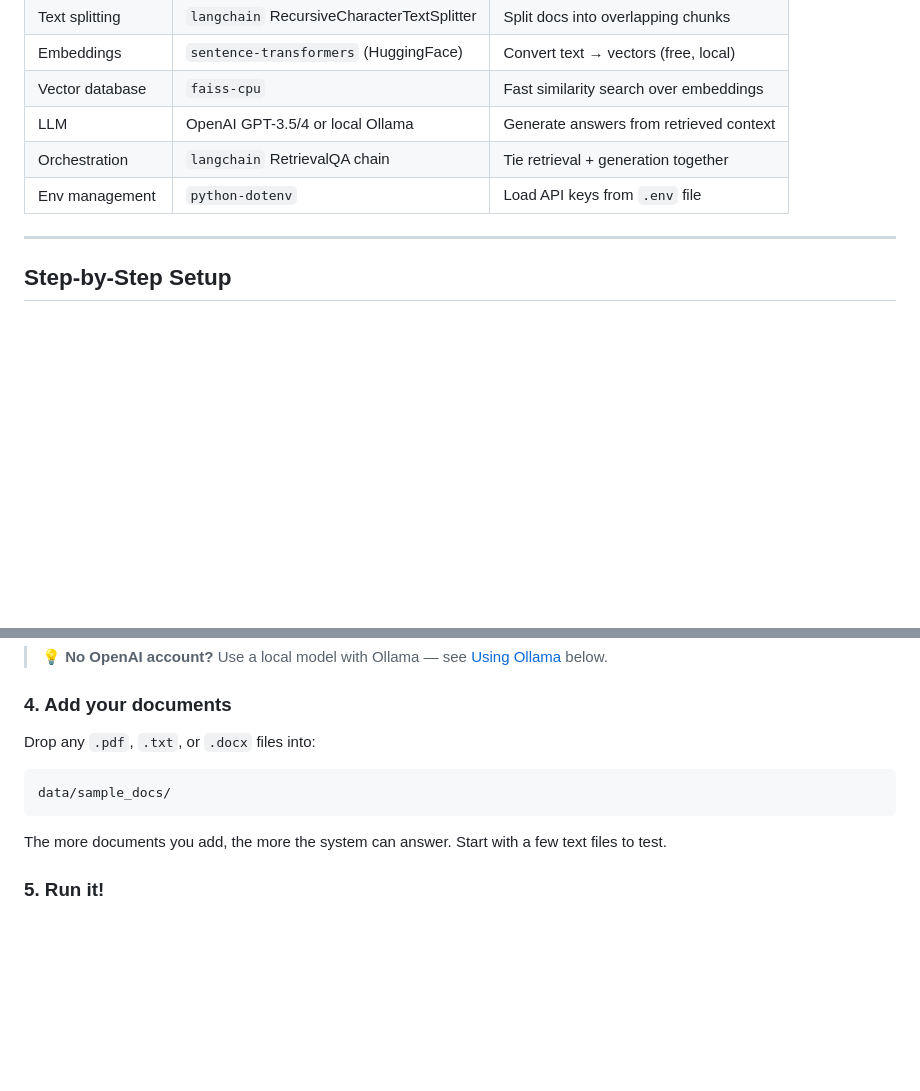
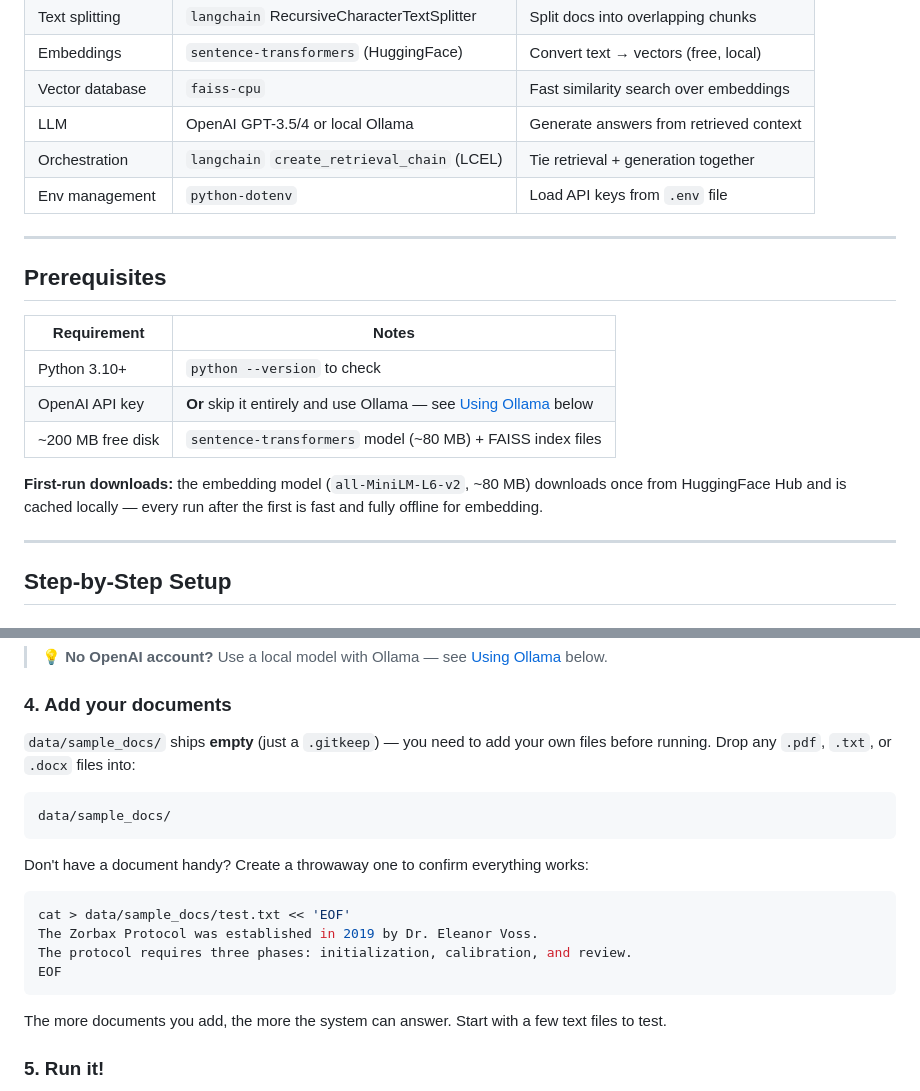
Before and after one commit to Gaurav-G1/RAG-from-scratch, a Markdown page: README.md, 2 parts joined by grey strips. Rendered like a GitHub page; blank space fills up the shorter version.

Commit message:
Improve READMEs for a smoother first build
- Fix top-level quickstart clone URL, which pointed at a placeholder
  your-org repo instead of the real one.
- Add a Prerequisites section to every project README (Python version,
  required vs optional API keys, first-run download sizes).
- Call out explicitly that every data/ folder ships empty, with
  copy-pasteable snippets to generate a throwaway test file where useful.
- Rewrite the agent-loop explanations and verbose-output examples in
  projects 3 and 5 to match the tool-calling agent output they now
  actually produce, replacing the old text-based ReAct transcripts.
- Add the missing venv-creation step to project 5's setup instructions.

Co-Authored-By: Claude Sonnet 5 <noreply@anthropic.com>

````diff
--- a/README.md
+++ b/README.md
@@ -74,8 +74,20 @@ YOUR DOCUMENTS (PDF / TXT / DOCX)
 | Embeddings        | `sentence-transformers` (HuggingFace)   | Convert text → vectors (free, local)     |
 | Vector database   | `faiss-cpu`                             | Fast similarity search over embeddings   |
 | LLM               | OpenAI GPT-3.5/4 or local Ollama        | Generate answers from retrieved context  |
-| Orchestration     | `langchain` RetrievalQA chain           | Tie retrieval + generation together      |
+| Orchestration     | `langchain` `create_retrieval_chain` (LCEL) | Tie retrieval + generation together  |
 | Env management    | `python-dotenv`                         | Load API keys from `.env` file           |
+
+---
+
+## Prerequisites
+
+| Requirement | Notes |
+|---|---|
+| Python 3.10+ | `python --version` to check |
+| OpenAI API key | **Or** skip it entirely and use Ollama — see [Using Ollama](#using-ollama-no-api-key-needed) below |
+| ~200 MB free disk | `sentence-transformers` model (~80 MB) + FAISS index files |
+
+**First-run downloads:** the embedding model (`all-MiniLM-L6-v2`, ~80 MB) downloads once from HuggingFace Hub and is cached locally — every run after the first is fast and fully offline for embedding.
 
 ---
 
@@ -113,10 +125,19 @@ OPENAI_API_KEY=sk-...your-key-here...
 
 ### 4. Add your documents
 
-Drop any `.pdf`, `.txt`, or `.docx` files into:
+`data/sample_docs/` ships **empty** (just a `.gitkeep`) — you need to add your own files before running. Drop any `.pdf`, `.txt`, or `.docx` files into:
 
 ```
 data/sample_docs/
+```
+
+Don't have a document handy? Create a throwaway one to confirm everything works:
+
+```bash
+cat > data/sample_docs/test.txt << 'EOF'
+The Zorbax Protocol was established in 2019 by Dr. Eleanor Voss.
+The protocol requires three phases: initialization, calibration, and review.
+EOF
 ```
 
 The more documents you add, the more the system can answer. Start with a few text files to test.
````
